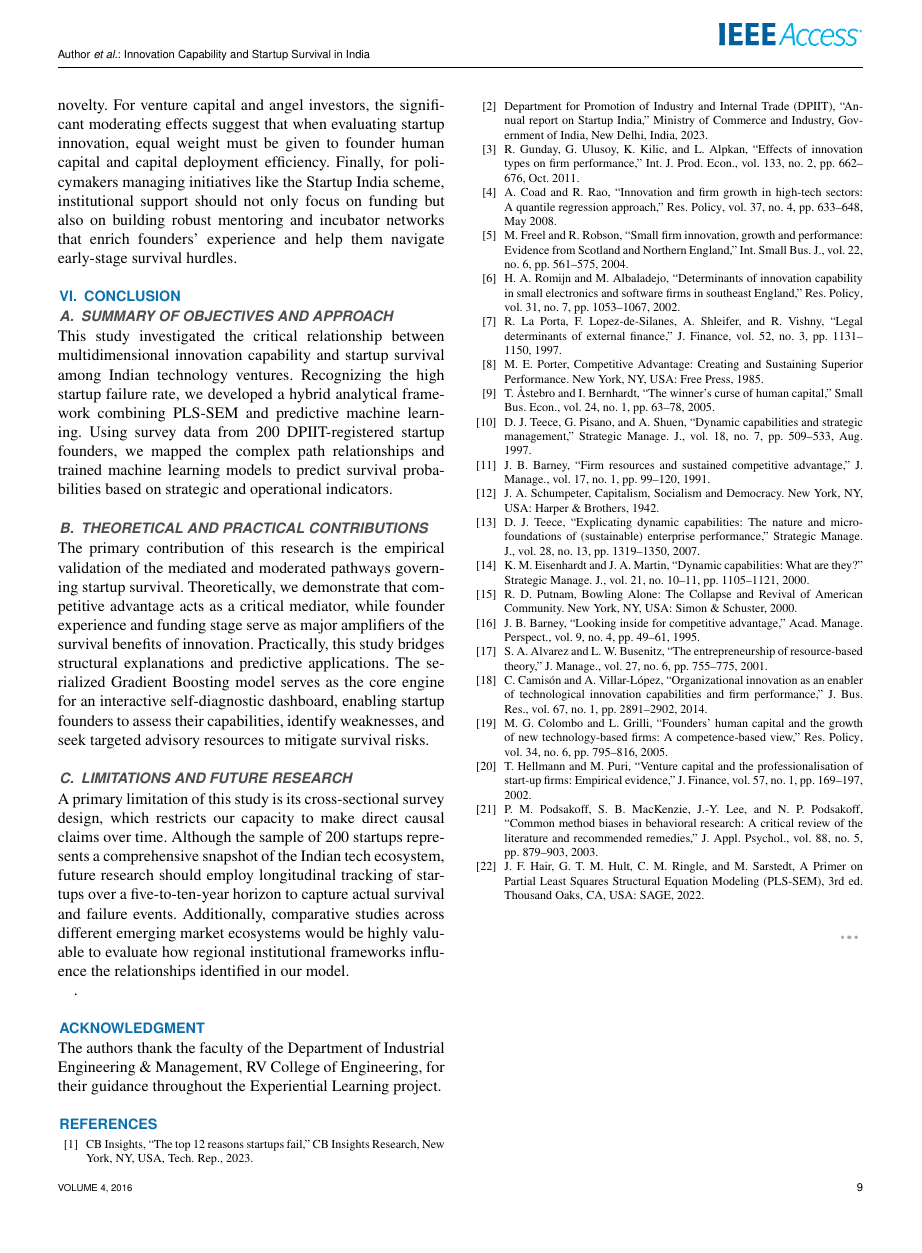
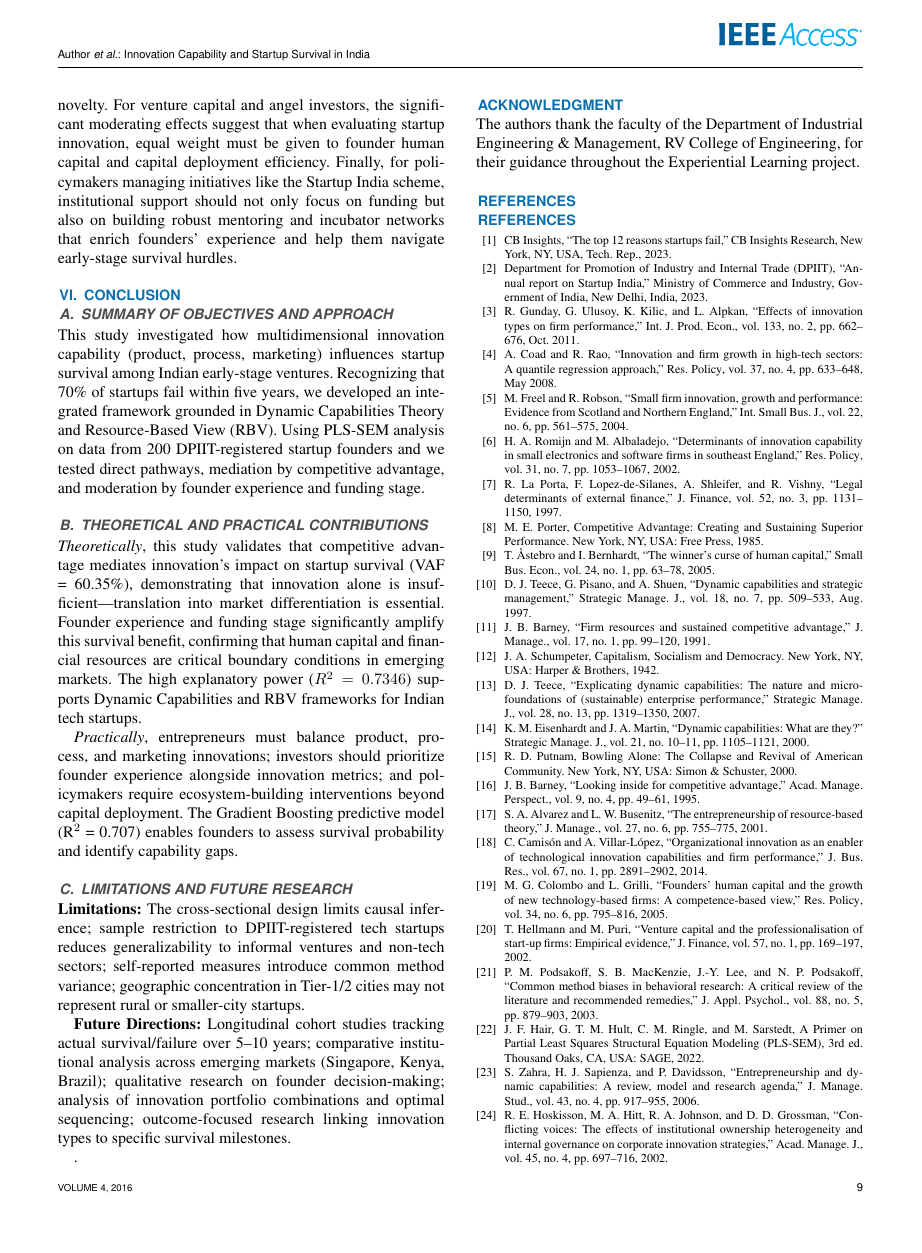
Before and after one commit to manishtandurkar/eipr-paper, a LaTeX paper (access.tex): page 9 of 9 before the commit and page 9 of 10 after it. Compiled offline with pdfLaTeX; a missing font is replaced by an installed copy or a similar font; a LaTeX package or settings file that is missing is left out.

Commit message:
added conclusion and references

```diff
--- a/access.tex
+++ b/access.tex
@@ -781,15 +781,19 @@ For entrepreneurs in the Indian startup ecosystem, our findings suggest that foc
 
 \subsection{Summary of Objectives and Approach}
 
-This study investigated the critical relationship between multidimensional innovation capability and startup survival among Indian technology ventures. Recognizing the high startup failure rate, we developed a hybrid analytical framework combining PLS-SEM and predictive machine learning. Using survey data from 200 DPIIT-registered startup founders, we mapped the complex path relationships and trained machine learning models to predict survival probabilities based on strategic and operational indicators.
+This study investigated how multidimensional innovation capability (product, process, marketing) influences startup survival among Indian early-stage ventures. Recognizing that 70\% of startups fail within five years, we developed an integrated framework grounded in Dynamic Capabilities Theory and Resource-Based View (RBV). Using PLS-SEM analysis on data from 200 DPIIT-registered startup founders and we tested direct pathways, mediation by competitive advantage, and moderation by founder experience and funding stage.
 
 \subsection{Theoretical and Practical Contributions}
 
-The primary contribution of this research is the empirical validation of the mediated and moderated pathways governing startup survival. Theoretically, we demonstrate that competitive advantage acts as a critical mediator, while founder experience and funding stage serve as major amplifiers of the survival benefits of innovation. Practically, this study bridges structural explanations and predictive applications. The serialized Gradient Boosting model serves as the core engine for an interactive self-diagnostic dashboard, enabling startup founders to assess their capabilities, identify weaknesses, and seek targeted advisory resources to mitigate survival risks.
+\textit{Theoretically}, this study validates that competitive advantage mediates innovation's impact on startup survival (VAF = 60.35\%), demonstrating that innovation alone is insufficient—translation into market differentiation is essential. Founder experience and funding stage significantly amplify this survival benefit, confirming that human capital and financial resources are critical boundary conditions in emerging markets. The high explanatory power ($R^2 = 0.7346$) supports Dynamic Capabilities and RBV frameworks for Indian tech startups.
+
+\textit{Practically}, entrepreneurs must balance product, process, and marketing innovations; investors should prioritize founder experience alongside innovation metrics; and policymakers require ecosystem-building interventions beyond capital deployment. The Gradient Boosting predictive model (R$^2$ = 0.707) enables founders to assess survival probability and identify capability gaps.
 
 \subsection{Limitations and Future Research}
 
-A primary limitation of this study is its cross-sectional survey design, which restricts our capacity to make direct causal claims over time. Although the sample of 200 startups represents a comprehensive snapshot of the Indian tech ecosystem, future research should employ longitudinal tracking of startups over a five-to-ten-year horizon to capture actual survival and failure events. Additionally, comparative studies across different emerging market ecosystems would be highly valuable to evaluate how regional institutional frameworks influence the relationships identified in our model.
+\textbf{Limitations:} The cross-sectional design limits causal inference; sample restriction to DPIIT-registered tech startups reduces generalizability to informal ventures and non-tech sectors; self-reported measures introduce common method variance; geographic concentration in Tier-1/2 cities may not represent rural or smaller-city startups.
+
+\textbf{Future Directions:} Longitudinal cohort studies tracking actual survival/failure over 5--10 years; comparative institutional analysis across emerging markets (Singapore, Kenya, Brazil); qualitative research on founder decision-making; analysis of innovation portfolio combinations and optimal sequencing; outcome-focused research linking innovation types to specific survival milestones.
 
 \appendices
 
@@ -798,6 +802,8 @@ A primary limitation of this study is its cross-sectional survey design, which r
 The authors thank the faculty of the Department of Industrial Engineering
 \& Management, RV College of Engineering, for their guidance throughout
 the Experiential Learning project.
+
+\section*{References}
 
 \begin{thebibliography}{00}
 
@@ -884,3 +890,11 @@ critical review of the literature and recommended remedies,''
 M. Sarstedt, \emph{A Primer on Partial Least Squares Structural Equation
 Modeling (PLS-SEM),} 3rd~ed. Thousand Oaks, CA, USA: SAGE, 2022.
 
+\bibitem{b23} S. Zahra, H. J. Sapienza, and P. Davidsson, ``Entrepreneurship
+and dynamic capabilities: A review, model and research agenda,''
+\emph{J. Manage. Stud.}, vol.~43, no.~4, pp.~917--955, 2006.
+
+\bibitem{b24} R. E. Hoskisson, M. A. Hitt, R. A. Johnson, and D. D. Grossman,
+``Conflicting voices: The effects of institutional ownership heterogeneity
+and internal governance on corporate innovation strategies,''
+\emph{Acad. Manage. J.}, vol.~45, no.~4, pp.~697--716, 2002.
```
Also changed, not shown: access.tex (9 more changed lines).
